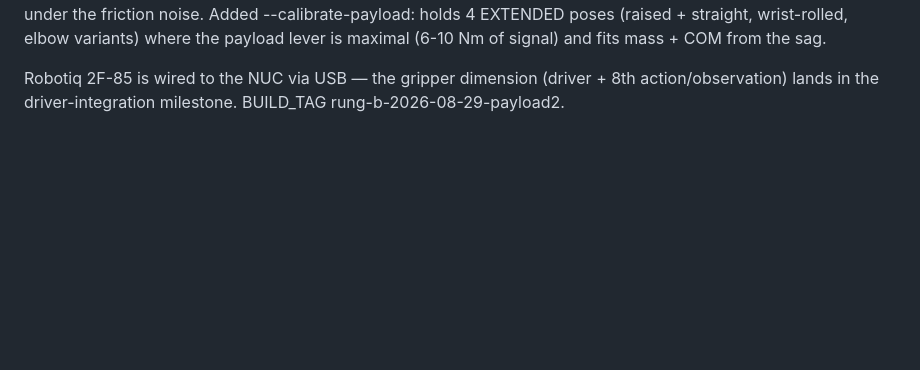
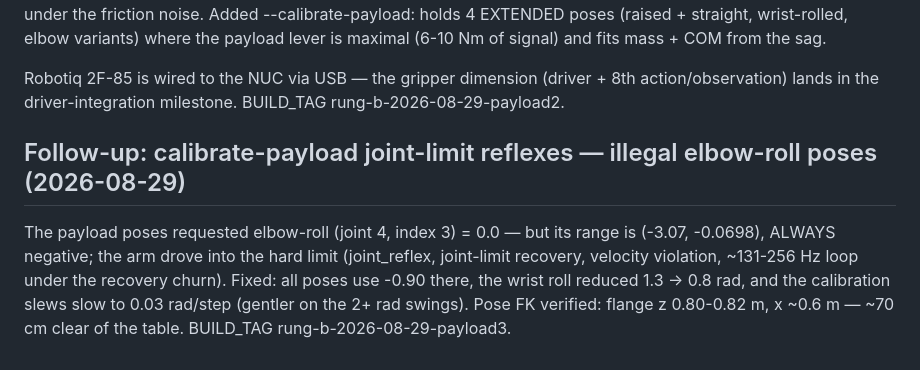
Before and after one commit to kaolab-research/n-droids, a Markdown page: plan/phase_26.md, the part around the change. GitHub-like rendering; blank space fills up the shorter version.

Commit message:
phase_26: payload pose elbow-roll limits + gentle slews

```diff
--- a/plan/phase_26.md
+++ b/plan/phase_26.md
@@ -1431,3 +1431,14 @@ wrist-rolled, elbow variants) where the payload lever is maximal
 Robotiq 2F-85 is wired to the NUC via USB — the gripper dimension
 (driver + 8th action/observation) lands in the driver-integration
 milestone.  BUILD_TAG rung-b-2026-08-29-payload2.
+
+## Follow-up: calibrate-payload joint-limit reflexes — illegal elbow-roll poses (2026-08-29)
+
+The payload poses requested elbow-roll (joint 4, index 3) = 0.0 — but
+its range is (-3.07, -0.0698), ALWAYS negative; the arm drove into the
+hard limit (joint_reflex, joint-limit recovery, velocity violation,
+~131-256 Hz loop under the recovery churn).  Fixed: all poses use
+-0.90 there, the wrist roll reduced 1.3 -> 0.8 rad, and the
+calibration slews slow to 0.03 rad/step (gentler on the 2+ rad
+swings).  Pose FK verified: flange z 0.80-0.82 m, x ~0.6 m — ~70 cm
+clear of the table.  BUILD_TAG rung-b-2026-08-29-payload3.
```
